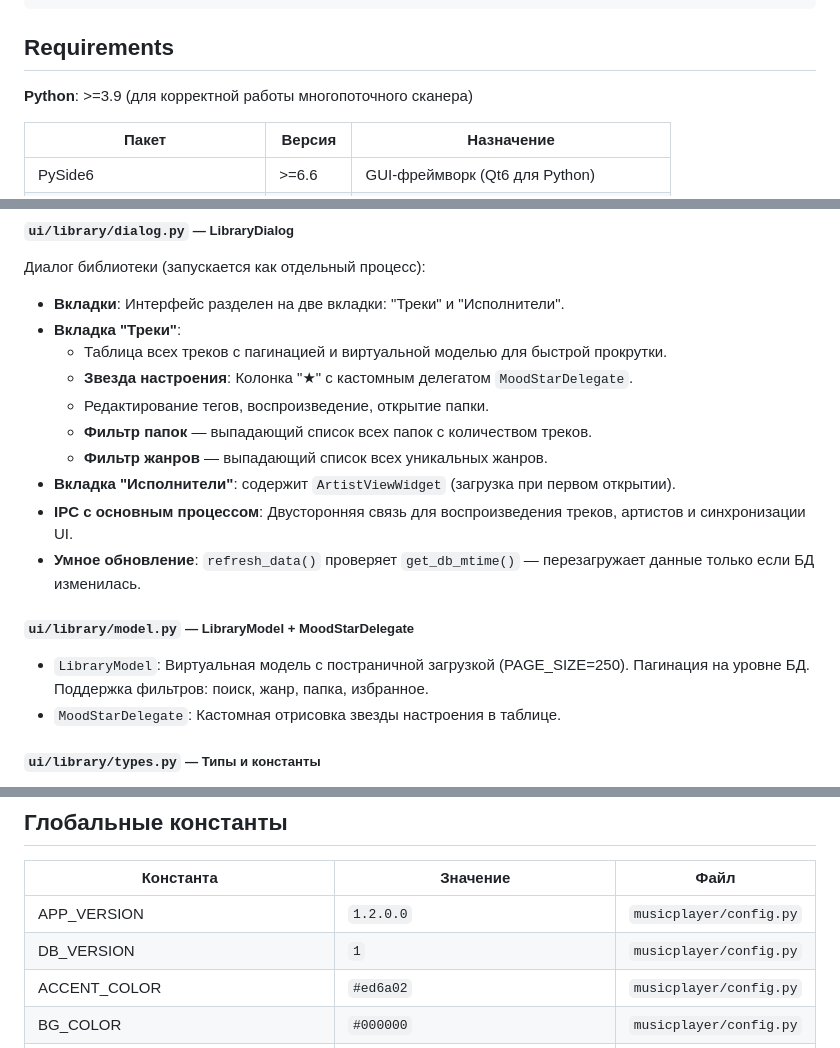
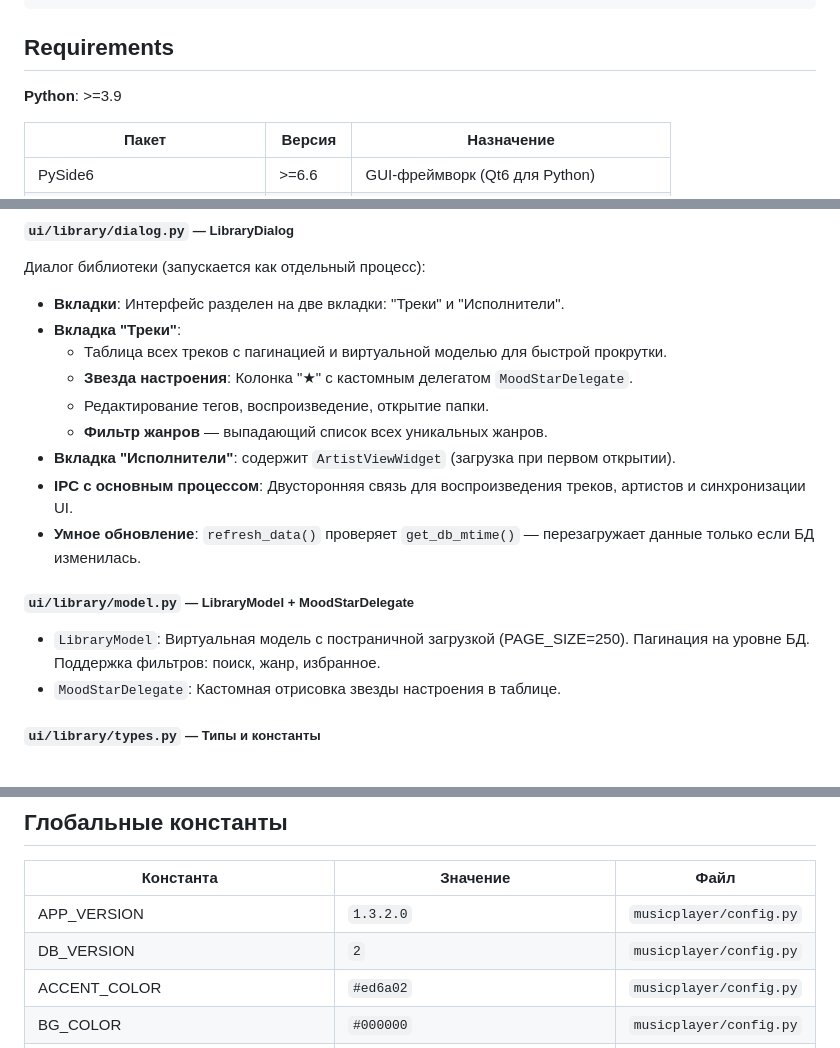
Before and after one commit to ramzes-s/SonicFlame-Player, a Markdown page: TECHNICAL.md, 3 parts joined by grey strips. Drawn GitHub-style.

Commit message:
Обновление тех-информации

```diff
--- a/TECHNICAL.md
+++ b/TECHNICAL.md
@@ -154,7 +154,7 @@ MusicPlayer2\
 
 ## Requirements
 
-**Python**: >=3.9 (для корректной работы многопоточного сканера)
+**Python**: >=3.9
 
 | Пакет        | Версия   | Назначение                                    |
 |--------------|----------|-----------------------------------------------|
@@ -914,14 +914,13 @@ tol = TOL_BASELINE × 0.5 × (1 − precision/40 × 0.5)
     - Таблица всех треков с пагинацией и виртуальной моделью для быстрой прокрутки.
     - **Звезда настроения**: Колонка "★" с кастомным делегатом `MoodStarDelegate`.
     - Редактирование тегов, воспроизведение, открытие папки.
-    - **Фильтр папок** — выпадающий список всех папок с количеством треков.
     - **Фильтр жанров** — выпадающий список всех уникальных жанров.
 - **Вкладка "Исполнители"**: содержит `ArtistViewWidget` (загрузка при первом открытии).
 - **IPC с основным процессом**: Двусторонняя связь для воспроизведения треков, артистов и синхронизации UI.
 - **Умное обновление**: `refresh_data()` проверяет `get_db_mtime()` — перезагружает данные только если БД изменилась.
 
 ##### `ui/library/model.py` — LibraryModel + MoodStarDelegate
-- `LibraryModel`: Виртуальная модель с постраничной загрузкой (PAGE_SIZE=250). Пагинация на уровне БД. Поддержка фильтров: поиск, жанр, папка, избранное.
+- `LibraryModel`: Виртуальная модель с постраничной загрузкой (PAGE_SIZE=250). Пагинация на уровне БД. Поддержка фильтров: поиск, жанр, избранное.
 - `MoodStarDelegate`: Кастомная отрисовка звезды настроения в таблице.
 
 ##### `ui/library/types.py` — Типы и константы
@@ -1156,8 +1155,8 @@ QThread для анализа одного аудиофайла через libro
 
 | Константа           | Значение                         | Файл                   |
 |---------------------|----------------------------------|------------------------|
-| APP_VERSION         | `1.2.0.0`                        | `musicplayer/config.py`|
-| DB_VERSION          | `1`                              | `musicplayer/config.py`|
+| APP_VERSION         | `1.3.2.0`                        | `musicplayer/config.py`|
+| DB_VERSION          | `2`                              | `musicplayer/config.py`|
 | ACCENT_COLOR        | `#ed6a02`                        | `musicplayer/config.py`|
 | BG_COLOR            | `#000000`                        | `musicplayer/config.py`|
 | TEXT_COLOR          | `#FFFFFF`                        | `musicplayer/config.py`|
```
Also changed, not shown: other parts of TECHNICAL.md (+1 -1 lines).
